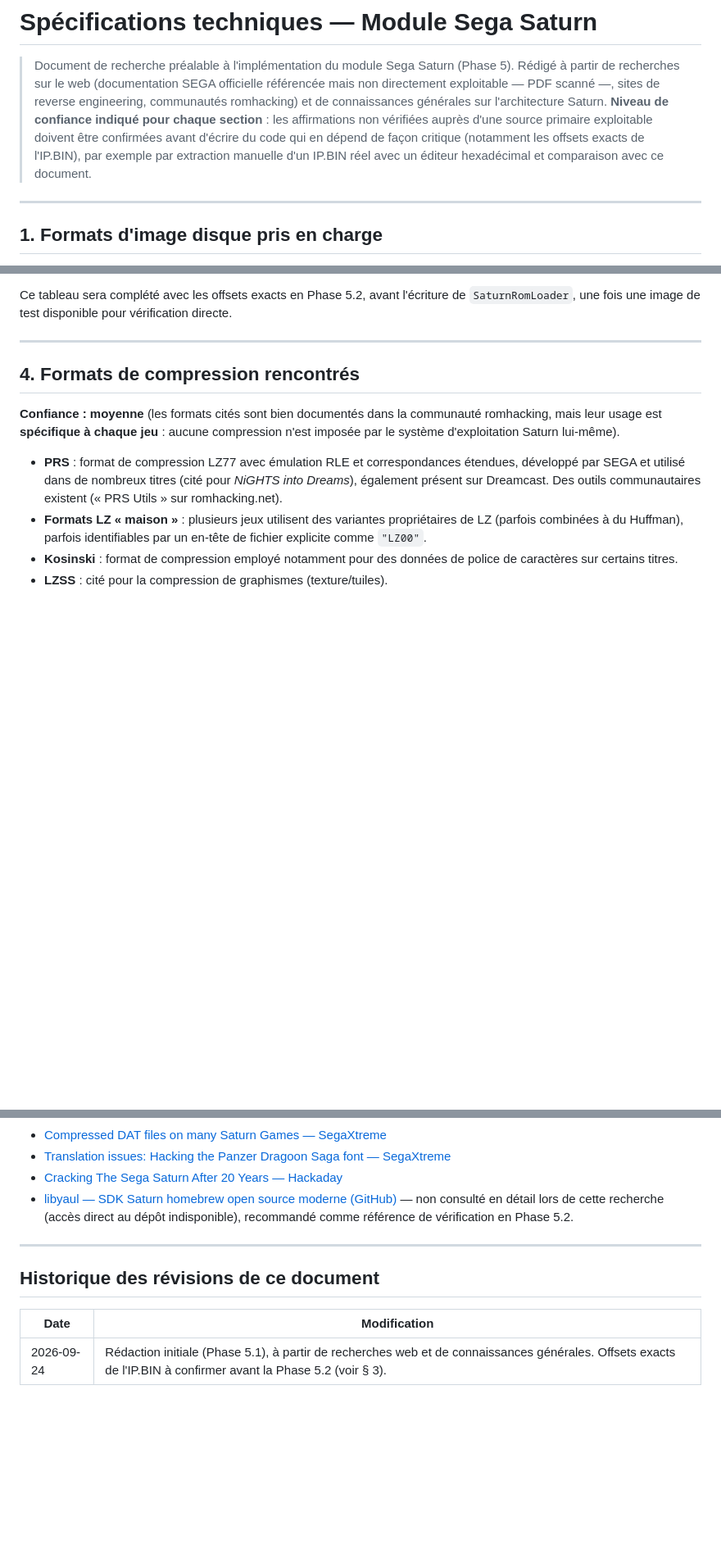
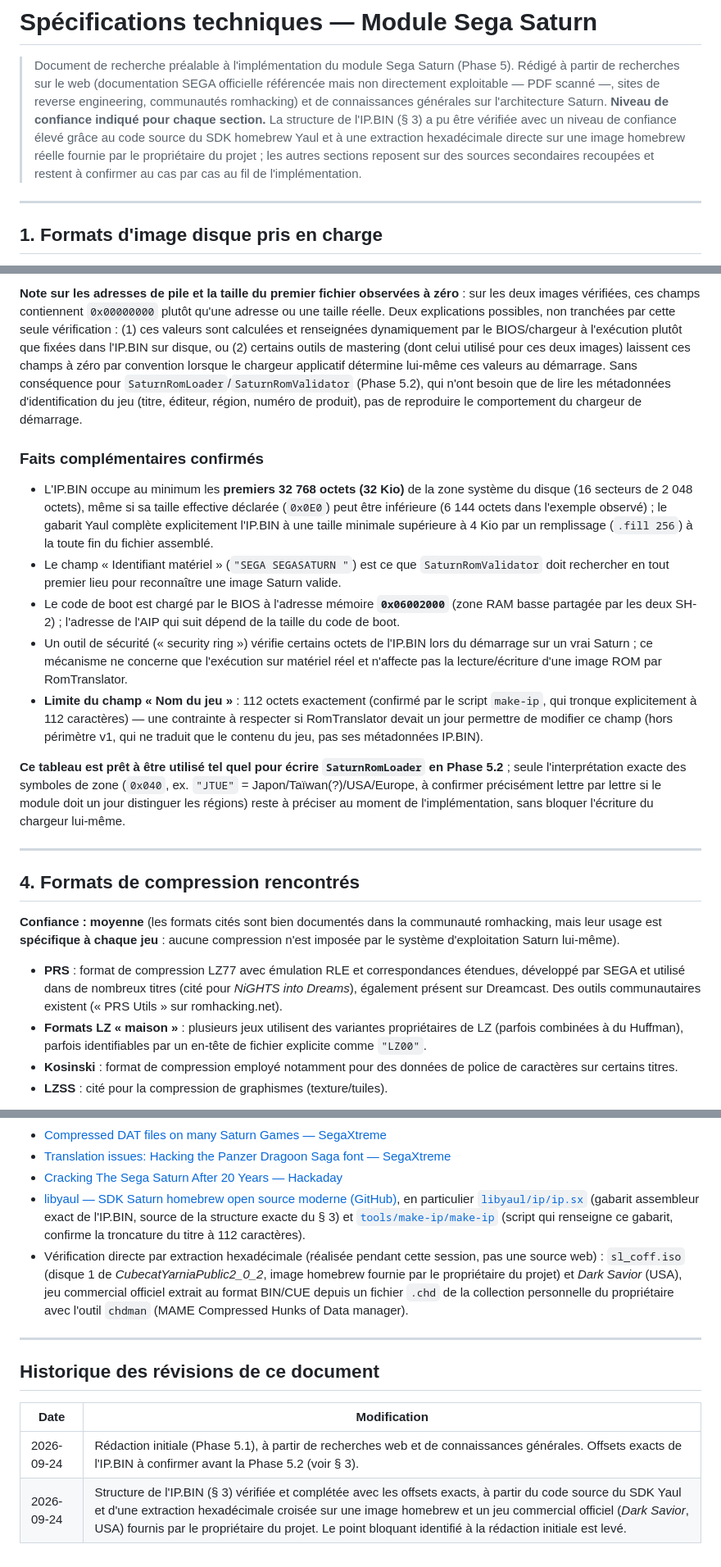
Before and after one commit to Patrickjaillet/RomTranslator, a Markdown page: docs/technique/SegaSaturn.md, 3 parts joined by grey strips. Shown at 82% size. Drawn GitHub-style; blank space fills up the shorter version.

```diff
--- a/docs/technique/SegaSaturn.md
+++ b/docs/technique/SegaSaturn.md
@@ -7,10 +7,11 @@
 > Document de recherche préalable à l'implémentation du module Sega Saturn (Phase 5). Rédigé à partir de
 > recherches sur le web (documentation SEGA officielle référencée mais non directement exploitable — PDF
 > scanné —, sites de reverse engineering, communautés romhacking) et de connaissances générales sur
-> l'architecture Saturn. **Niveau de confiance indiqué pour chaque section** : les affirmations non
-> vérifiées auprès d'une source primaire exploitable doivent être confirmées avant d'écrire du code qui en
-> dépend de façon critique (notamment les offsets exacts de l'IP.BIN), par exemple par extraction manuelle
-> d'un IP.BIN réel avec un éditeur hexadécimal et comparaison avec ce document.
+> l'architecture Saturn. **Niveau de confiance indiqué pour chaque section.** La structure de l'IP.BIN
+> (§ 3) a pu être vérifiée avec un niveau de confiance élevé grâce au code source du SDK homebrew Yaul et à
+> une extraction hexadécimale directe sur une image homebrew réelle fournie par le propriétaire du projet ;
+> les autres sections reposent sur des sources secondaires recoupées et restent à confirmer au cas par cas
+> au fil de l'implémentation.
 
 ---
 
@@ -77,5 +89,15 @@ Le fichier `.cue` référence un ou plusieurs fichiers `.bin`, avec des lignes `
 
-Ce tableau sera complété avec les offsets exacts en Phase 5.2, avant l'écriture de `SaturnRomLoader`, une fois une image de test disponible pour vérification directe.
+**Note sur les adresses de pile et la taille du premier fichier observées à zéro** : sur les deux images vérifiées, ces champs contiennent `0x00000000` plutôt qu'une adresse ou une taille réelle. Deux explications possibles, non tranchées par cette seule vérification : (1) ces valeurs sont calculées et renseignées dynamiquement par le BIOS/chargeur à l'exécution plutôt que fixées dans l'IP.BIN sur disque, ou (2) certains outils de mastering (dont celui utilisé pour ces deux images) laissent ces champs à zéro par convention lorsque le chargeur applicatif détermine lui-même ces valeurs au démarrage. Sans conséquence pour `SaturnRomLoader`/`SaturnRomValidator` (Phase 5.2), qui n'ont besoin que de lire les métadonnées d'identification du jeu (titre, éditeur, région, numéro de produit), pas de reproduire le comportement du chargeur de démarrage.
+
+### Faits complémentaires confirmés
+
+- L'IP.BIN occupe au minimum les **premiers 32 768 octets (32 Kio)** de la zone système du disque (16 secteurs de 2 048 octets), même si sa taille effective déclarée (`0x0E0`) peut être inférieure (6 144 octets dans l'exemple observé) ; le gabarit Yaul complète explicitement l'IP.BIN à une taille minimale supérieure à 4 Kio par un remplissage (`.fill 256`) à la toute fin du fichier assemblé.
+- Le champ « Identifiant matériel » (`"SEGA SEGASATURN "`) est ce que `SaturnRomValidator` doit rechercher en tout premier lieu pour reconnaître une image Saturn valide.
+- Le code de boot est chargé par le BIOS à l'adresse mémoire **`0x06002000`** (zone RAM basse partagée par les deux SH-2) ; l'adresse de l'AIP qui suit dépend de la taille du code de boot.
+- Un outil de sécurité (« security ring ») vérifie certains octets de l'IP.BIN lors du démarrage sur un vrai Saturn ; ce mécanisme ne concerne que l'exécution sur matériel réel et n'affecte pas la lecture/écriture d'une image ROM par RomTranslator.
+- **Limite du champ « Nom du jeu »** : 112 octets exactement (confirmé par le script `make-ip`, qui tronque explicitement à 112 caractères) — une contrainte à respecter si RomTranslator devait un jour permettre de modifier ce champ (hors périmètre v1, qui ne traduit que le contenu du jeu, pas ses métadonnées IP.BIN).
+
+**Ce tableau est prêt à être utilisé tel quel pour écrire `SaturnRomLoader` en Phase 5.2** ; seule l'interprétation exacte des symboles de zone (`0x040`, ex. `"JTUE"` = Japon/Taïwan(?)/USA/Europe, à confirmer précisément lettre par lettre si le module doit un jour distinguer les régions) reste à préciser au moment de l'implémentation, sans bloquer l'écriture du chargeur lui-même.
 
 ---
 
@@ -143,7 +165,8 @@ Ce tableau sera complété avec les offsets exacts en Phase 5.2, avant l'écritu
 - [Compressed DAT files on many Saturn Games — SegaXtreme](https://segaxtreme.net/threads/compressed-dat-files-on-many-saturn-games.257/)
 - [Translation issues: Hacking the Panzer Dragoon Saga font — SegaXtreme](https://segaxtreme.net/threads/translation-issues-hacking-the-panzer-dragoon-saga-font.16280/)
 - [Cracking The Sega Saturn After 20 Years — Hackaday](https://hackaday.com/2016/07/11/cracking-the-sega-saturn-after-20-years/)
-- [libyaul — SDK Saturn homebrew open source moderne (GitHub)](https://github.com/yaul-org/libyaul) — non consulté en détail lors de cette recherche (accès direct au dépôt indisponible), recommandé comme référence de vérification en Phase 5.2.
+- [libyaul — SDK Saturn homebrew open source moderne (GitHub)](https://github.com/yaul-org/libyaul), en particulier [`libyaul/ip/ip.sx`](https://github.com/yaul-org/libyaul/blob/develop/libyaul/ip/ip.sx) (gabarit assembleur exact de l'IP.BIN, source de la structure exacte du § 3) et [`tools/make-ip/make-ip`](https://github.com/yaul-org/libyaul/blob/develop/tools/make-ip/make-ip) (script qui renseigne ce gabarit, confirme la troncature du titre à 112 caractères).
+- Vérification directe par extraction hexadécimale (réalisée pendant cette session, pas une source web) : `sl_coff.iso` (disque 1 de *CubecatYarniaPublic2_0_2*, image homebrew fournie par le propriétaire du projet) et *Dark Savior* (USA), jeu commercial officiel extrait au format BIN/CUE depuis un fichier `.chd` de la collection personnelle du propriétaire avec l'outil `chdman` (MAME Compressed Hunks of Data manager).
 
 ---
 
@@ -152,3 +175,4 @@ Ce tableau sera complété avec les offsets exacts en Phase 5.2, avant l'écritu
 | Date | Modification |
 |---|---|
 | 2026-09-24 | Rédaction initiale (Phase 5.1), à partir de recherches web et de connaissances générales. Offsets exacts de l'IP.BIN à confirmer avant la Phase 5.2 (voir § 3). |
+| 2026-09-24 | Structure de l'IP.BIN (§ 3) vérifiée et complétée avec les offsets exacts, à partir du code source du SDK Yaul et d'une extraction hexadécimale croisée sur une image homebrew et un jeu commercial officiel (*Dark Savior*, USA) fournis par le propriétaire du projet. Le point bloquant identifié à la rédaction initiale est levé. |
```
Also changed, not shown: other parts of docs/technique/SegaSaturn.md (+31 -20 lines).
